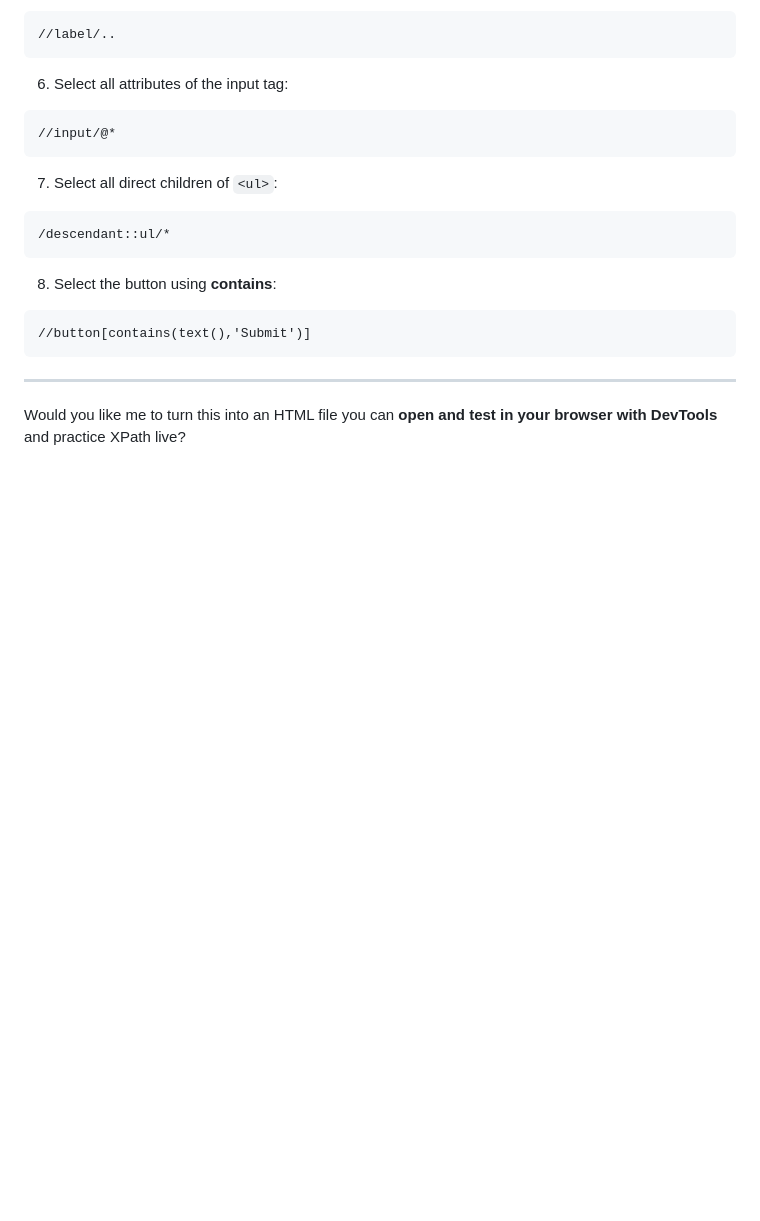
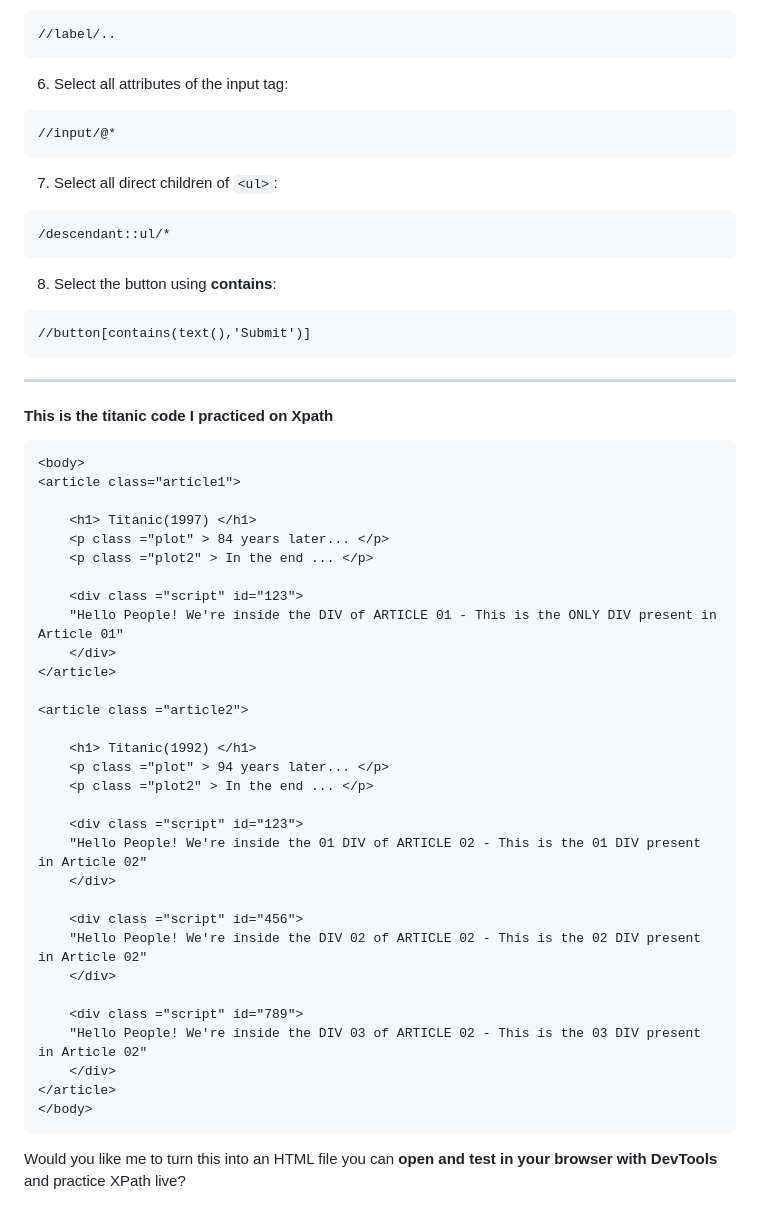
Before and after one commit to ShaheerJamalChishti90/Learning-Selenium-2025, a Markdown page: gpt-teachings.md, the part around the change. Rendered like a GitHub page; blank space fills up the shorter version.

Commit message:
Learning Selenium 2025

````diff
--- a/gpt-teachings.md
+++ b/gpt-teachings.md
@@ -459,5 +459,41 @@ Here’s a **simple HTML structure** you can practice on, followed by **XPath ex
 ```
 
 ---
+#### This is the titanic code I practiced on Xpath
+```
+<body>
+<article class="article1">
+
+    <h1> Titanic(1997) </h1>
+    <p class ="plot" > 84 years later... </p>
+    <p class ="plot2" > In the end ... </p>
+
+    <div class ="script" id="123">
+    "Hello People! We're inside the DIV of ARTICLE 01 - This is the ONLY DIV present in Article 01"
+    </div>
+</article>
+
+<article class ="article2">
+
+    <h1> Titanic(1992) </h1>
+    <p class ="plot" > 94 years later... </p>
+    <p class ="plot2" > In the end ... </p>
+
+    <div class ="script" id="123">
+    "Hello People! We're inside the 01 DIV of ARTICLE 02 - This is the 01 DIV present in Article 02"
+    </div>
+
+    <div class ="script" id="456">
+    "Hello People! We're inside the DIV 02 of ARTICLE 02 - This is the 02 DIV present in Article 02"
+    </div>
+
+    <div class ="script" id="789">
+    "Hello People! We're inside the DIV 03 of ARTICLE 02 - This is the 03 DIV present in Article 02"
+    </div>
+</article>
+</body>
+```
+
+
 
 Would you like me to turn this into an HTML file you can **open and test in your browser with DevTools** and practice XPath live?
````
